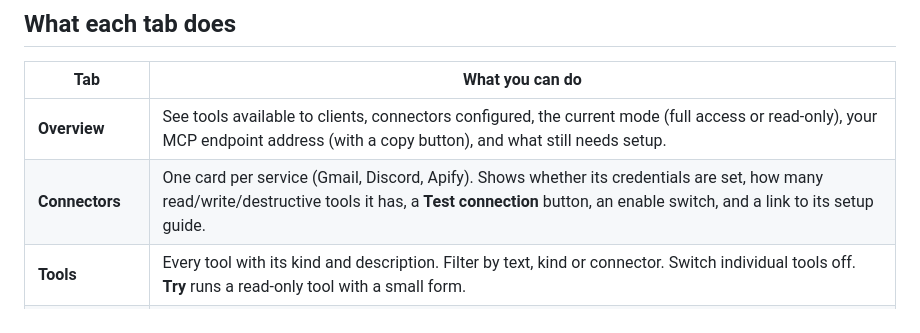
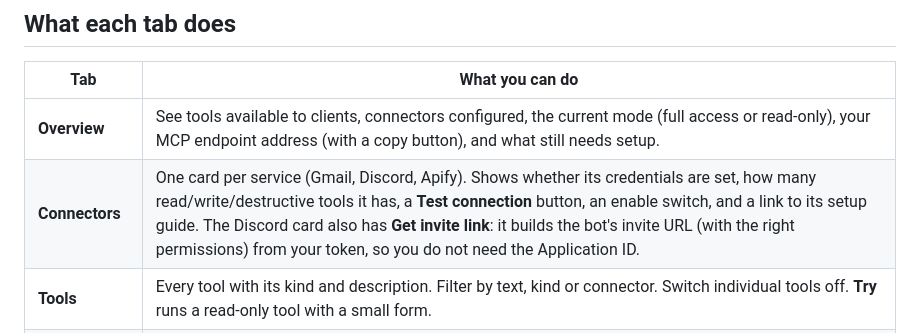
Before and after one commit to Dipeshpal/capes, a Markdown page: docs/dashboard.md, the part around the change. Rendered like a GitHub page.

```diff
--- a/docs/dashboard.md
+++ b/docs/dashboard.md
@@ -19,7 +19,7 @@ Open `/dashboard` (browsers opening the plain address are sent there) and enter
 | Tab | What you can do |
 |-----|-----------------|
 | **Overview** | See tools available to clients, connectors configured, the current mode (full access or read-only), your MCP endpoint address (with a copy button), and what still needs setup. |
-| **Connectors** | One card per service (Gmail, Discord, Apify). Shows whether its credentials are set, how many read/write/destructive tools it has, a **Test connection** button, an enable switch, and a link to its setup guide. |
+| **Connectors** | One card per service (Gmail, Discord, Apify). Shows whether its credentials are set, how many read/write/destructive tools it has, a **Test connection** button, an enable switch, and a link to its setup guide. The Discord card also has **Get invite link**: it builds the bot's invite URL (with the right permissions) from your token, so you do not need the Application ID. |
 | **Tools** | Every tool with its kind and description. Filter by text, kind or connector. Switch individual tools off. **Try** runs a read-only tool with a small form. |
 | **Activity** | The last calls: time, tool, whether it came from a client or the dashboard, success or error. Tool names and outcomes only, never arguments or results. |
 | **Connect a client** | Ready-to-copy config for Claude Code, Claude Desktop, Cursor and Codex, filled in with your endpoint address. The key is never shown; you replace `YOUR_MCP_API_KEY` yourself. |
```
Also changed, not shown: README.md (+1 -1 lines), docs/discord.md (+4 -2 lines).
